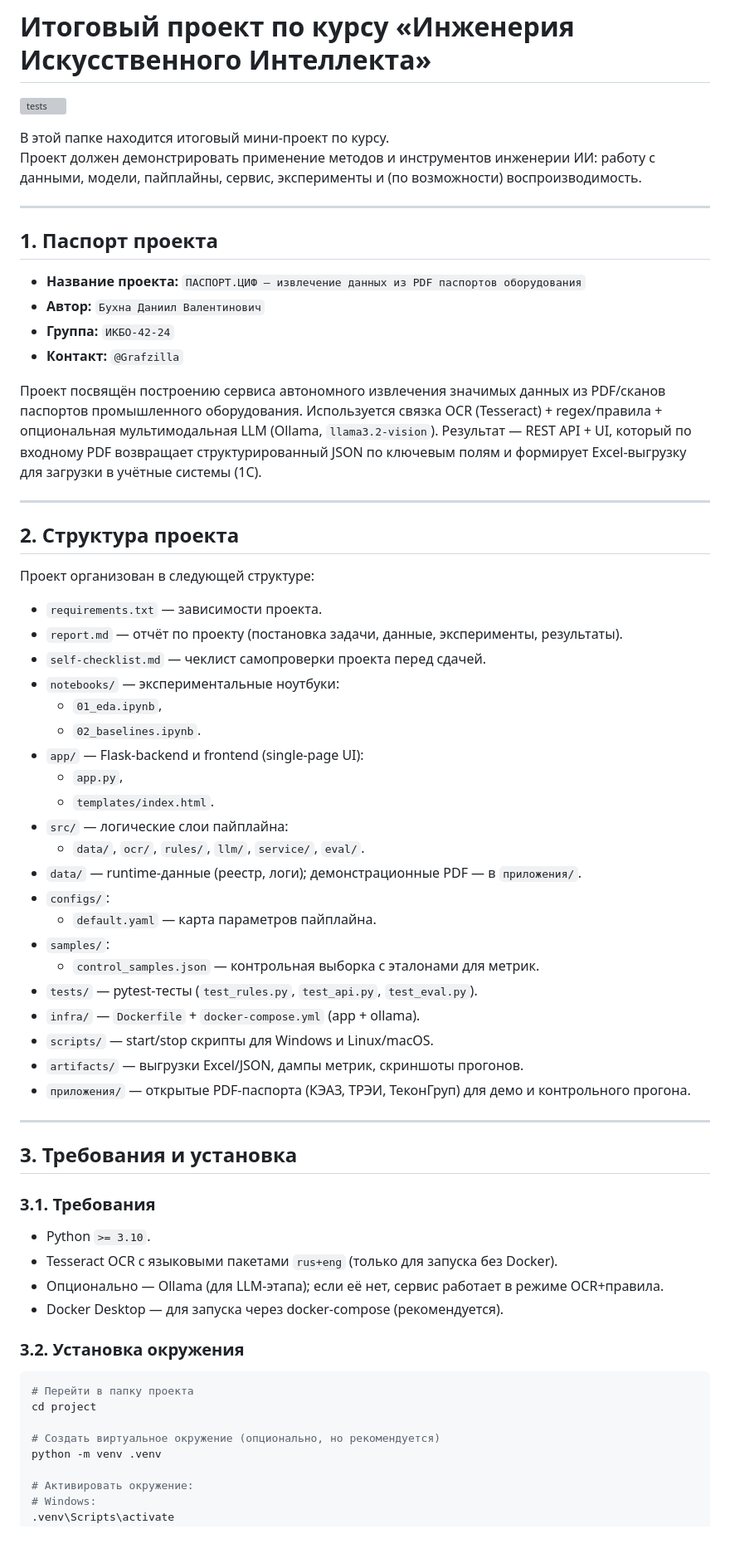
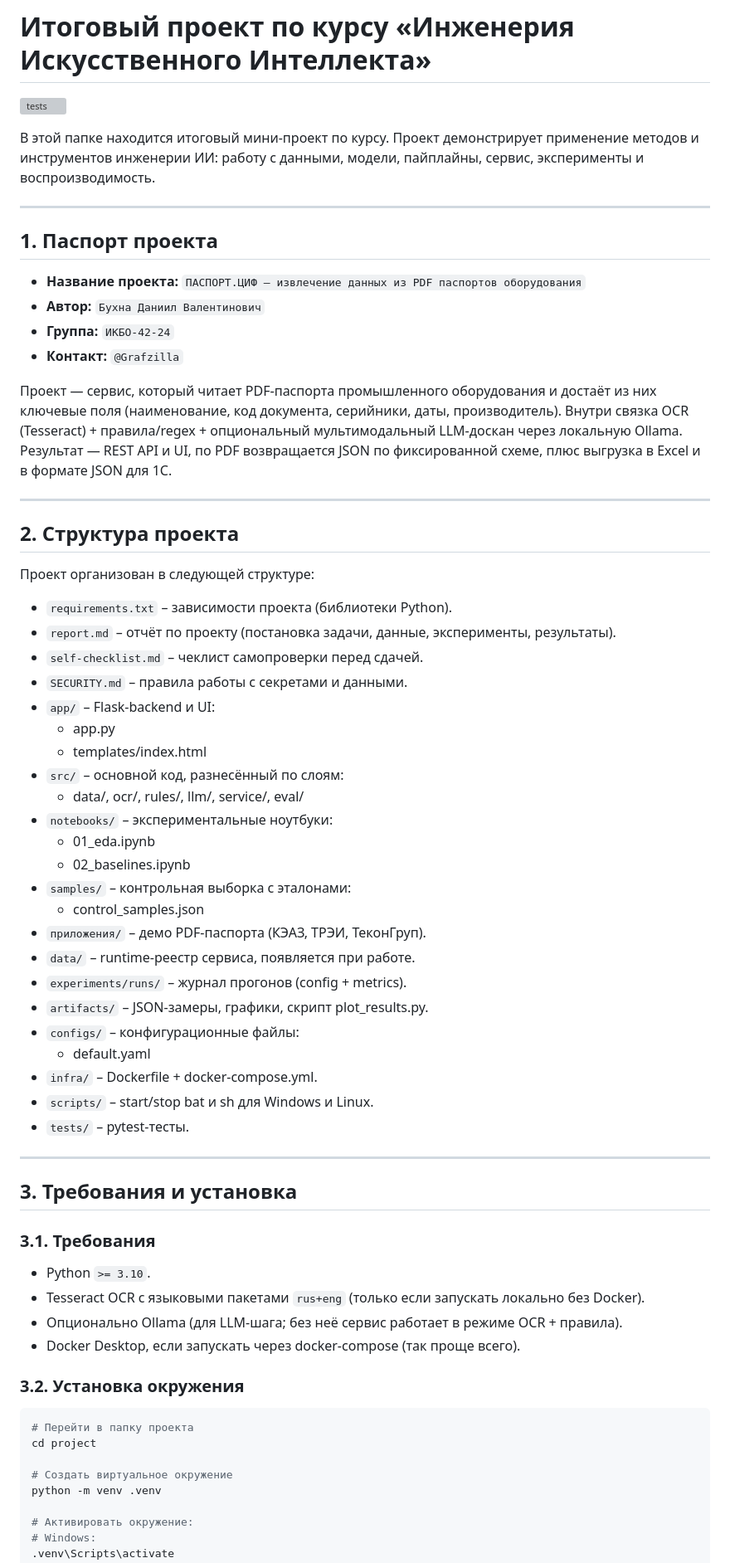
Before and after one commit to GrafZLaa/aie_project_Bukhna, a Markdown page: project/README.md, the part around one of its changes. Shown at 83% size. Rendered like a GitHub page; blank space fills up the shorter version; grey boxes are pictures that could not be loaded.

Commit message:
docs: оформил README, report и self-checklist по формату шаблона курса

```diff
--- a/project/README.md
+++ b/project/README.md
@@ -3,7 +3,7 @@
 [![tests](https://github.com/GrafZLaa/aie_project_Bukhna/actions/workflows/tests.yml/badge.svg)](https://github.com/GrafZLaa/aie_project_Bukhna/actions/workflows/tests.yml)
 
 В этой папке находится итоговый мини-проект по курсу.
-Проект должен демонстрировать применение методов и инструментов инженерии ИИ: работу с данными, модели, пайплайны, сервис, эксперименты и (по возможности) воспроизводимость.
+Проект демонстрирует применение методов и инструментов инженерии ИИ: работу с данными, модели, пайплайны, сервис, эксперименты и воспроизводимость.
 
 ---
 
@@ -14,9 +14,9 @@
 - **Группа:** `ИКБО-42-24`
 - **Контакт:** `@Grafzilla`
 
-Проект посвящён построению сервиса автономного извлечения значимых данных из PDF/сканов паспортов промышленного оборудования.
-Используется связка OCR (Tesseract) + regex/правила + опциональная мультимодальная LLM (Ollama, `llama3.2-vision`).
-Результат — REST API + UI, который по входному PDF возвращает структурированный JSON по ключевым полям и формирует Excel-выгрузку для загрузки в учётные системы (1С).
+Проект — сервис, который читает PDF-паспорта промышленного оборудования и достаёт из них ключевые поля (наименование, код документа, серийники, даты, производитель).
+Внутри связка OCR (Tesseract) + правила/regex + опциональный мультимодальный LLM-доскан через локальную Ollama.
+Результат — REST API и UI, по PDF возвращается JSON по фиксированной схеме, плюс выгрузка в Excel и в формате JSON для 1С.
 
 ---
 
@@ -24,27 +24,29 @@
 
 Проект организован в следующей структуре:
 
-- `requirements.txt` — зависимости проекта.
-- `report.md` — отчёт по проекту (постановка задачи, данные, эксперименты, результаты).
-- `self-checklist.md` — чеклист самопроверки проекта перед сдачей.
-- `notebooks/` — экспериментальные ноутбуки:
-  - `01_eda.ipynb`,
-  - `02_baselines.ipynb`.
-- `app/` — Flask-backend и frontend (single-page UI):
-  - `app.py`,
-  - `templates/index.html`.
-- `src/` — логические слои пайплайна:
-  - `data/`, `ocr/`, `rules/`, `llm/`, `service/`, `eval/`.
-- `data/` — runtime-данные (реестр, логи); демонстрационные PDF — в `приложения/`.
-- `configs/`:
-  - `default.yaml` — карта параметров пайплайна.
-- `samples/`:
-  - `control_samples.json` — контрольная выборка с эталонами для метрик.
-- `tests/` — pytest-тесты (`test_rules.py`, `test_api.py`, `test_eval.py`).
-- `infra/` — `Dockerfile` + `docker-compose.yml` (app + ollama).
-- `scripts/` — start/stop скрипты для Windows и Linux/macOS.
-- `artifacts/` — выгрузки Excel/JSON, дампы метрик, скриншоты прогонов.
-- `приложения/` — открытые PDF-паспорта (КЭАЗ, ТРЭИ, ТеконГруп) для демо и контрольного прогона.
+- `requirements.txt` – зависимости проекта (библиотеки Python).
+- `report.md` – отчёт по проекту (постановка задачи, данные, эксперименты, результаты).
+- `self-checklist.md` – чеклист самопроверки перед сдачей.
+- `SECURITY.md` – правила работы с секретами и данными.
+- `app/` – Flask-backend и UI:
+  - app.py
+  - templates/index.html
+- `src/` – основной код, разнесённый по слоям:
+  - data/, ocr/, rules/, llm/, service/, eval/
+- `notebooks/` – экспериментальные ноутбуки:
+  - 01_eda.ipynb
+  - 02_baselines.ipynb
+- `samples/` – контрольная выборка с эталонами:
+  - control_samples.json
+- `приложения/` – демо PDF-паспорта (КЭАЗ, ТРЭИ, ТеконГруп).
+- `data/` – runtime-реестр сервиса, появляется при работе.
+- `experiments/runs/` – журнал прогонов (config + metrics).
+- `artifacts/` – JSON-замеры, графики, скрипт plot_results.py.
+- `configs/` – конфигурационные файлы:
+  - default.yaml
+- `infra/` – Dockerfile + docker-compose.yml.
+- `scripts/` – start/stop bat и sh для Windows и Linux.
+- `tests/` – pytest-тесты.
 
 ---
 
@@ -53,9 +55,9 @@
 ### 3.1. Требования
 
 - Python `>= 3.10`.
-- Tesseract OCR с языковыми пакетами `rus+eng` (только для запуска без Docker).
-- Опционально — Ollama (для LLM-этапа); если её нет, сервис работает в режиме OCR+правила.
-- Docker Desktop — для запуска через docker-compose (рекомендуется).
+- Tesseract OCR с языковыми пакетами `rus+eng` (только если запускать локально без Docker).
+- Опционально Ollama (для LLM-шага; без неё сервис работает в режиме OCR + правила).
+- Docker Desktop, если запускать через docker-compose (так проще всего).
 
 ### 3.2. Установка окружения
 
@@ -63,7 +65,7 @@
 # Перейти в папку проекта
 cd project
 
-# Создать виртуальное окружение (опционально, но рекомендуется)
+# Создать виртуальное окружение
 python -m venv .venv
 
 # Активировать окружение:
```
Also changed, not shown: other parts of project/README.md (+39 -41 lines), project/report.md (+90 -319 lines), project/self-checklist.md (+40 -31 lines).
